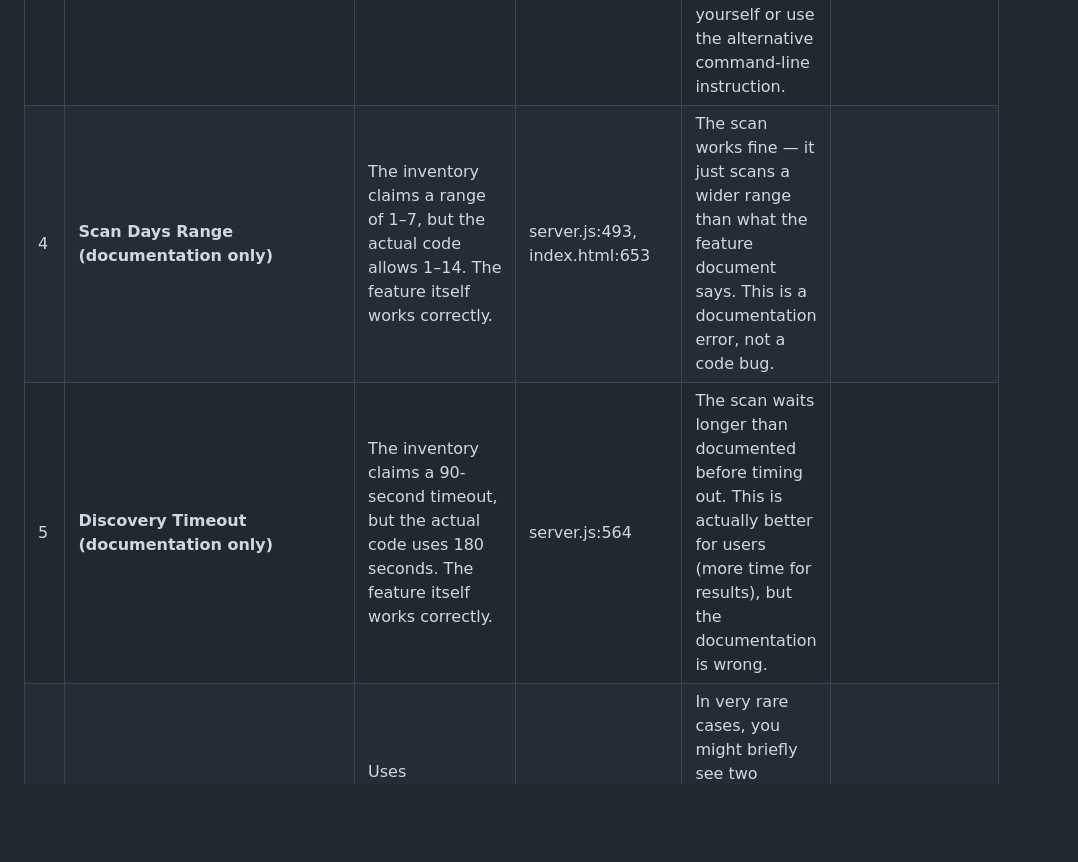
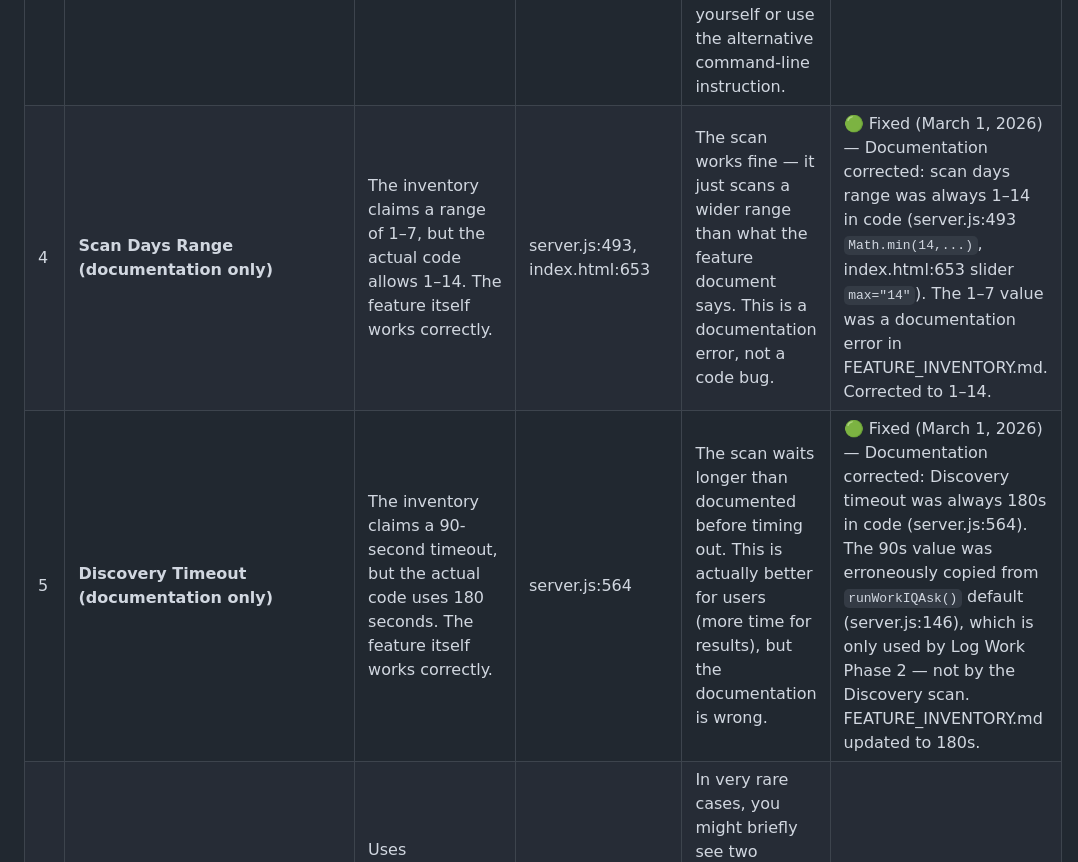
Before and after one commit to JohnMavic/Work_IQ, a Markdown page: Agent_Zero/Documents/FEATURE_INVENTORY_Claude_Code_Codex_Analyse.md, the part around one of its changes. GitHub-like rendering; blank space fills up the shorter version.

```diff
--- a/Agent_Zero/Documents/FEATURE_INVENTORY_Claude_Code_Codex_Analyse.md
+++ b/Agent_Zero/Documents/FEATURE_INVENTORY_Claude_Code_Codex_Analyse.md
@@ -306,8 +306,8 @@
 | 1 | **History Deletion: review-response** | Delete button is shown for `review-response` entries in the UI, but the server rejects the deletion with 403 Forbidden. Frontend shows button for types `update`, `note`, `review-response` — server only allows `update` and `note`. | server.js:433 vs index.html:1274 | You see a trash can icon on review responses, but clicking it gives an error. The icon should be hidden for these entries. It's confusing but not dangerous — no data is lost, the deletion simply doesn't happen. | 🟢 Fixed (March 1, 2026) — `review-response` added to deletable types whitelist in server.js:433. Both Claude Code and Codex flagged the same frontend/backend mismatch: the 🗑️ delete button was shown for review-response entries, but the server rejected deletion with HTTP 403. Fix: single-line change adding `'review-response'` to the type check condition. System entries (created, status-change, summary-update, etc.) remain protected. |
 | 2 | **safeWriteTasks Error Recovery** | The promise chain breaks permanently if any file read/write error occurs. All subsequent write operations fail until the server is restarted. No `.catch()` recovery exists. | server.js:88–96 | If the task file ever becomes unreadable (corrupted file, disk full, etc.), the entire save system freezes. You could still view tasks, but creating, editing, or deleting tasks would silently fail. Restarting the server fixes it, but you might lose the changes that caused the error. Under normal conditions this never happens, but it's a fragile design. |  |
 | 3 | **Offline Banner: wrong BAT filename** | The UI references `START-AGENT-ZERO.bat`, but the actual file is called `START-DAILY-BRIEFING.bat`. | index.html:680, 773 | When the server is down and you look at the help instructions on screen, you're told to run a file that doesn't exist. You'd need to find the correct filename yourself or use the alternative command-line instruction. |  |
-| 4 | **Scan Days Range (documentation only)** | The inventory claims a range of 1–7, but the actual code allows 1–14. The feature itself works correctly. | server.js:493, index.html:653 | The scan works fine — it just scans a wider range than what the feature document says. This is a documentation error, not a code bug. |  |
-| 5 | **Discovery Timeout (documentation only)** | The inventory claims a 90-second timeout, but the actual code uses 180 seconds. The feature itself works correctly. | server.js:564 | The scan waits longer than documented before timing out. This is actually better for users (more time for results), but the documentation is wrong. |  |
+| 4 | **Scan Days Range (documentation only)** | The inventory claims a range of 1–7, but the actual code allows 1–14. The feature itself works correctly. | server.js:493, index.html:653 | The scan works fine — it just scans a wider range than what the feature document says. This is a documentation error, not a code bug. | 🟢 Fixed (March 1, 2026) — Documentation corrected: scan days range was always 1–14 in code (server.js:493 `Math.min(14,...)`, index.html:653 slider `max="14"`). The 1–7 value was a documentation error in FEATURE_INVENTORY.md. Corrected to 1–14. |
+| 5 | **Discovery Timeout (documentation only)** | The inventory claims a 90-second timeout, but the actual code uses 180 seconds. The feature itself works correctly. | server.js:564 | The scan waits longer than documented before timing out. This is actually better for users (more time for results), but the documentation is wrong. | 🟢 Fixed (March 1, 2026) — Documentation corrected: Discovery timeout was always 180s in code (server.js:564). The 90s value was erroneously copied from `runWorkIQAsk()` default (server.js:146), which is only used by Log Work Phase 2 — not by the Discovery scan. FEATURE_INVENTORY.md updated to 180s. |
 | 6 | **Notification Deduplication** | Uses `querySelector` (removes first) instead of `querySelectorAll` (removes all). Only removes one previous notification at a time. | index.html:1105 | In very rare cases, you might briefly see two notifications stacked on top of each other if two actions complete at nearly the same instant. This is cosmetic and resolves itself within 5 seconds. |  |
 | 7 | **updateTaskSummaryInCard()** | Function is defined but never called anywhere — dead code. No functional impact, but it's unnecessary code. | index.html:1917–1931 | This doesn't affect you as a user. It's leftover code from an earlier version that was replaced but never cleaned up. It takes up space in the file but doesn't cause any problems. |  |
 
```
Also changed, not shown: other parts of Agent_Zero/Documents/FEATURE_INVENTORY_Claude_Code_Codex_Analyse.md (+5 -5 lines), Agent_Zero/Documents/FEATURE_INVENTORY.md (+3 -3 lines).
